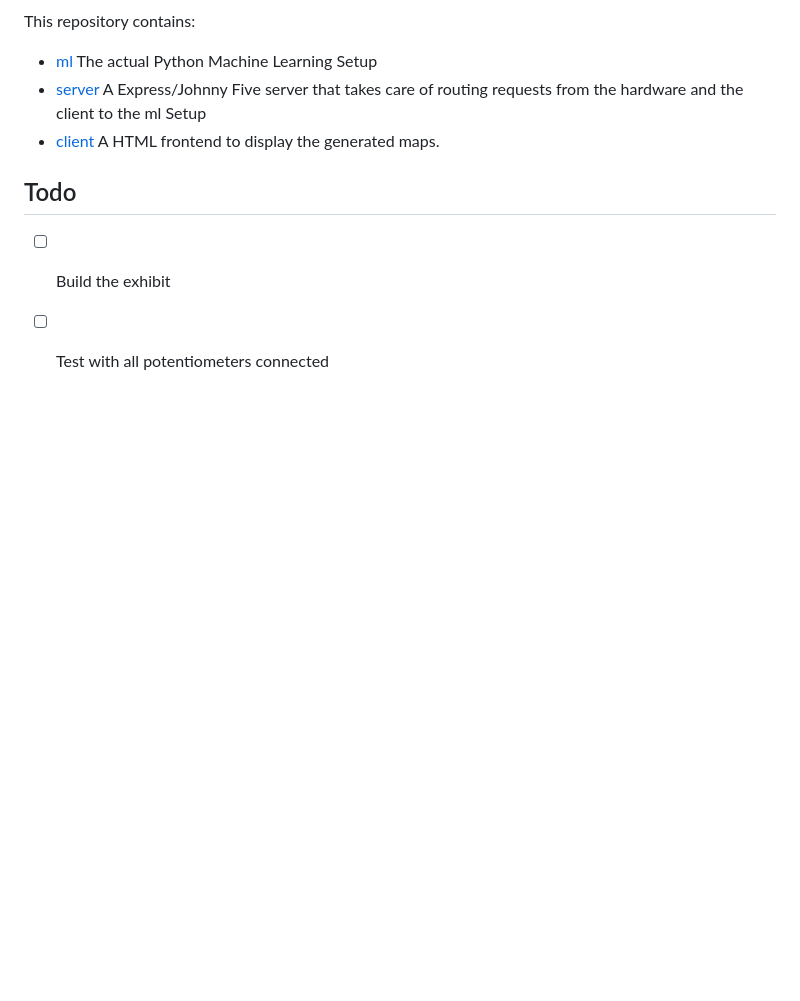
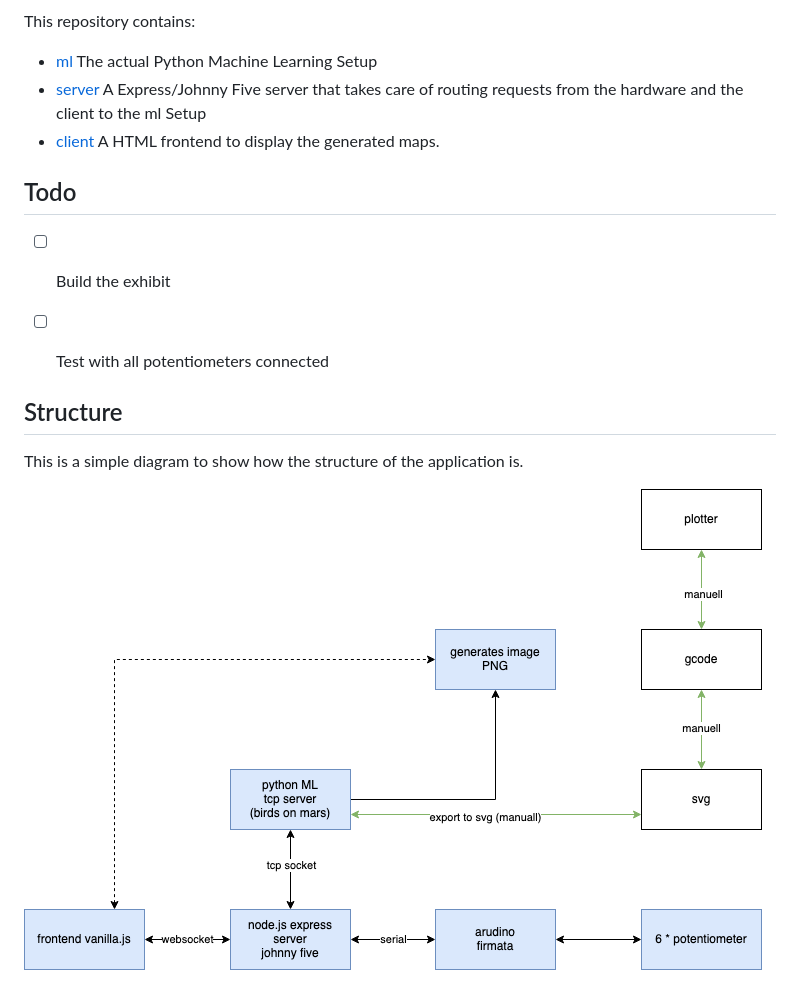
Before and after one commit to technologiestiftung/maps-latent-space, a Markdown page: README.md, the part around the change. GitHub-like rendering; pictures changed too: docs/maps-latent-space.png (added); blank space fills up the shorter version.

Commit message:
diagram

```diff
--- a/README.md
+++ b/README.md
@@ -16,3 +16,10 @@ This repository contains:
 
 - [ ] Build the exhibit
 - [ ] Test with all potentiometers connected
+
+
+## Structure
+
+This is a simple diagram to show how the structure of the application is.
+
+![structure of the application diagram](./docs/maps-latent-space.png)
```
Also changed, not shown: 3 other files.
